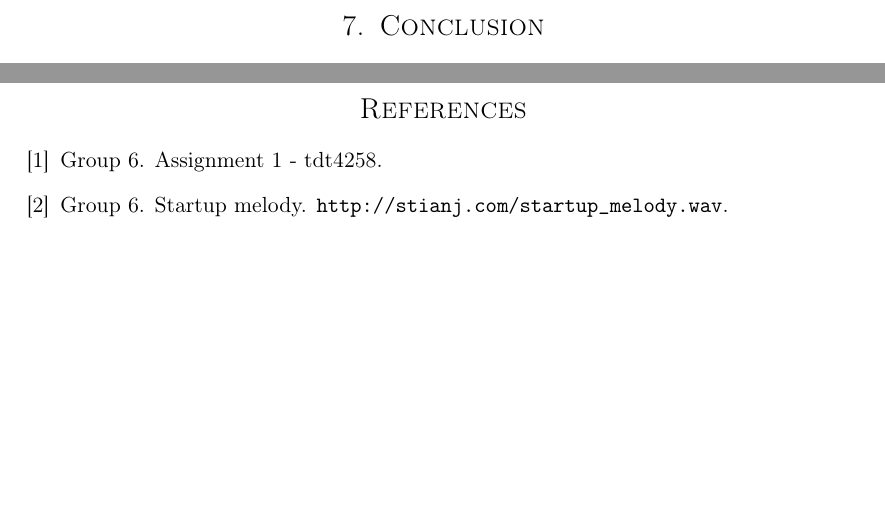
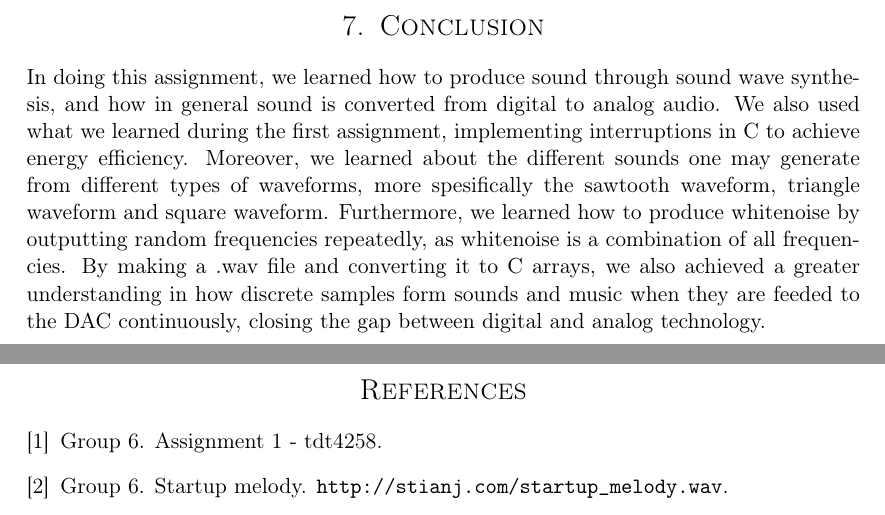
Before and after one commit to cristeahub/eeds, a LaTeX document (ex2/report/report.tex, which reads ex2/report/conclusion/conclusion.tex): two parts of pages 11 and 12 of 14, joined at a grey line, cut so that both start at the same text, the shorter picture padded with empty space. Compiled offline with pdfLaTeX.

Commit message:
Write conclusion

```diff
--- a/ex2/report/conclusion/conclusion.tex
+++ b/ex2/report/conclusion/conclusion.tex
@@ -1 +1,7 @@
 \section{Conclusion}
+
+In doing this assignment, we learned how to produce sound through sound wave synthesis, and how in general sound is converted from digital to analog audio.
+We also used what we learned during the first assignment, implementing interruptions in C to achieve energy efficiency.
+Moreover, we learned about the different sounds one may generate from different types of waveforms, more spesifically the sawtooth waveform, triangle waveform and square waveform.
+Furthermore, we learned how to produce whitenoise by outputting random frequencies repeatedly, as whitenoise is a combination of all frequencies.
+By making a .wav file and converting it to C arrays, we also achieved a greater understanding in how discrete samples form sounds and music when they are feeded to the DAC continuously, closing the gap between digital and analog technology.
```
